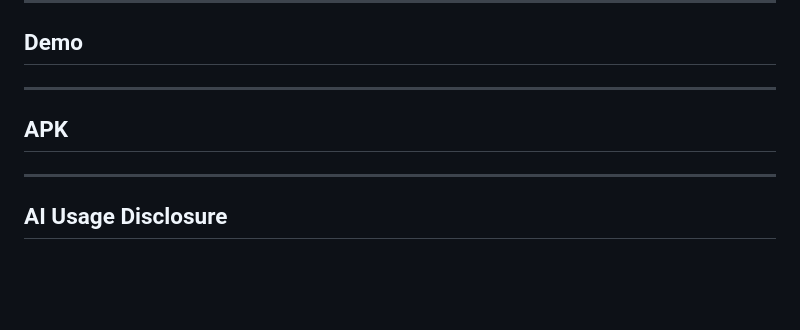
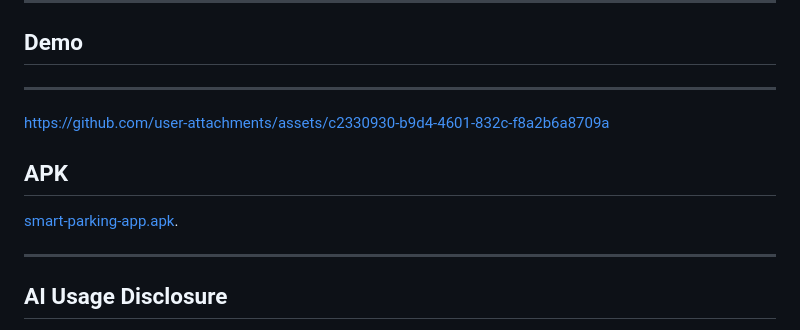
Before and after one commit to NssGourav/parking-app, a Markdown page: README.md, the part around the change. Rendered like a GitHub page; blank space fills up the shorter version.

```diff
--- a/README.md
+++ b/README.md
@@ -86,8 +86,12 @@ EXPO_PUBLIC_SUPABASE_ANON_KEY=your-anon-key
 
 ---
 
+https://github.com/user-attachments/assets/c2330930-b9d4-4601-832c-f8a2b6a8709a
+
+
+
 ## APK
-
+[smart-parking-app.apk](./release/smart-parking-app.apk).
 
 ---
 
```
